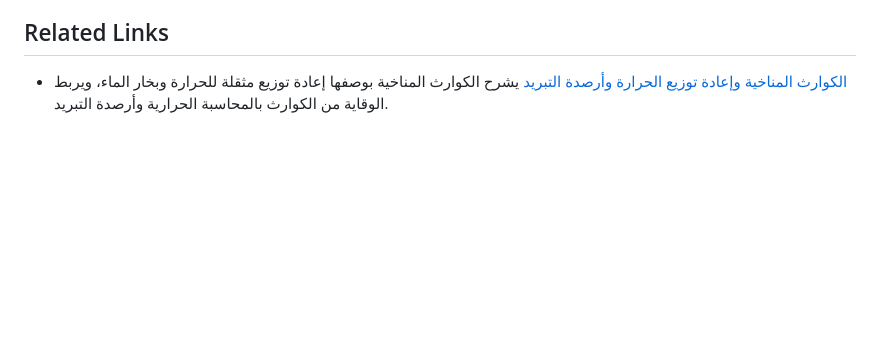
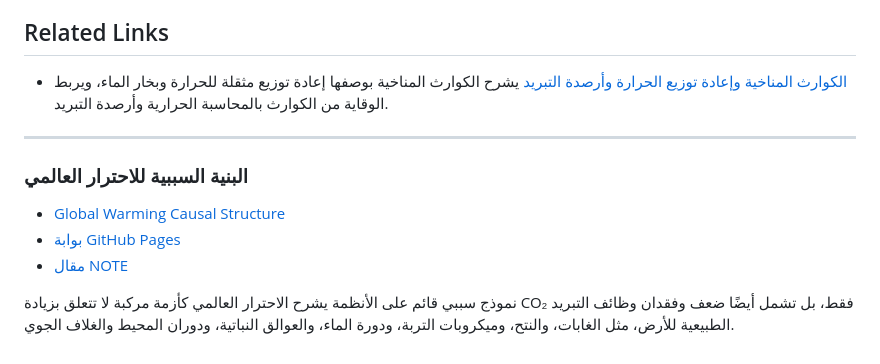
Before and after one commit to InchaComisho/Sustainable-Future-Cooling-Credit-Portal, a Markdown page: README_ar.md, the part around the change. Rendered like a GitHub page; blank space fills up the shorter version.

Commit message:
Add cross-links for global warming causal structure

```diff
--- a/README_ar.md
+++ b/README_ar.md
@@ -131,3 +131,13 @@ Master / inchacomusho / InchaComisho
 
 - [الكوارث المناخية وإعادة توزيع الحرارة وأرصدة التبريد](https://github.com/InchaComisho/Climate-Disasters-as-Heat-Redistribution-and-Cooling-Credit/blob/main/README_ar.md)
   يشرح الكوارث المناخية بوصفها إعادة توزيع مثقلة للحرارة وبخار الماء، ويربط الوقاية من الكوارث بالمحاسبة الحرارية وأرصدة التبريد.
+
+---
+
+### البنية السببية للاحترار العالمي
+
+- [Global Warming Causal Structure](https://github.com/InchaComisho/Global-Warming-Causal-Structure)
+- [بوابة GitHub Pages](https://inchacomisho.github.io/Global-Warming-Causal-Structure/)
+- [مقال NOTE](https://note.com/inchacomusho/n/n5b2102ffc1c2)
+
+نموذج سببي قائم على الأنظمة يشرح الاحترار العالمي كأزمة مركبة لا تتعلق بزيادة CO₂ فقط، بل تشمل أيضًا ضعف وفقدان وظائف التبريد الطبيعية للأرض، مثل الغابات، والنتح، وميكروبات التربة، ودورة الماء، والعوالق النباتية، ودوران المحيط والغلاف الجوي.
```
Also changed, not shown: README.md (+10 -0 lines), README_ja.md (+10 -0 lines).
